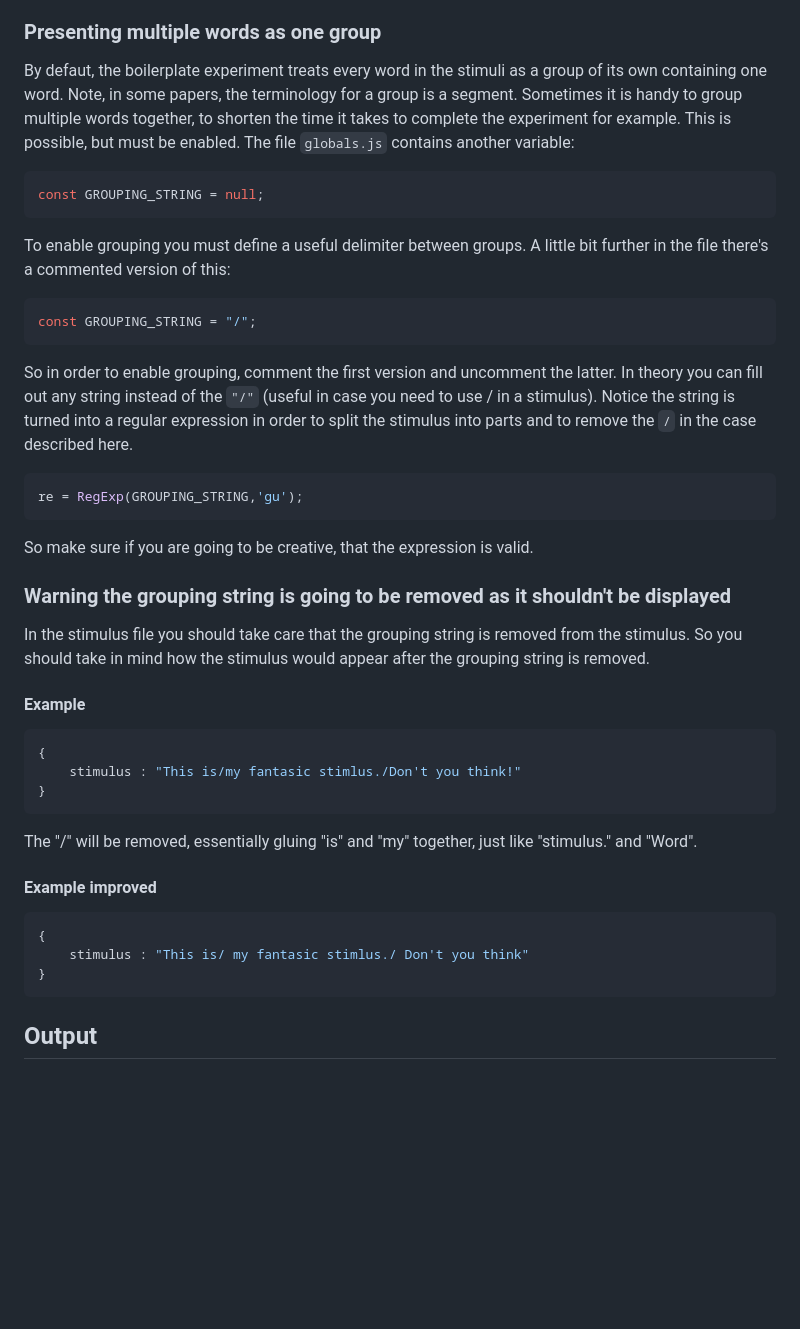
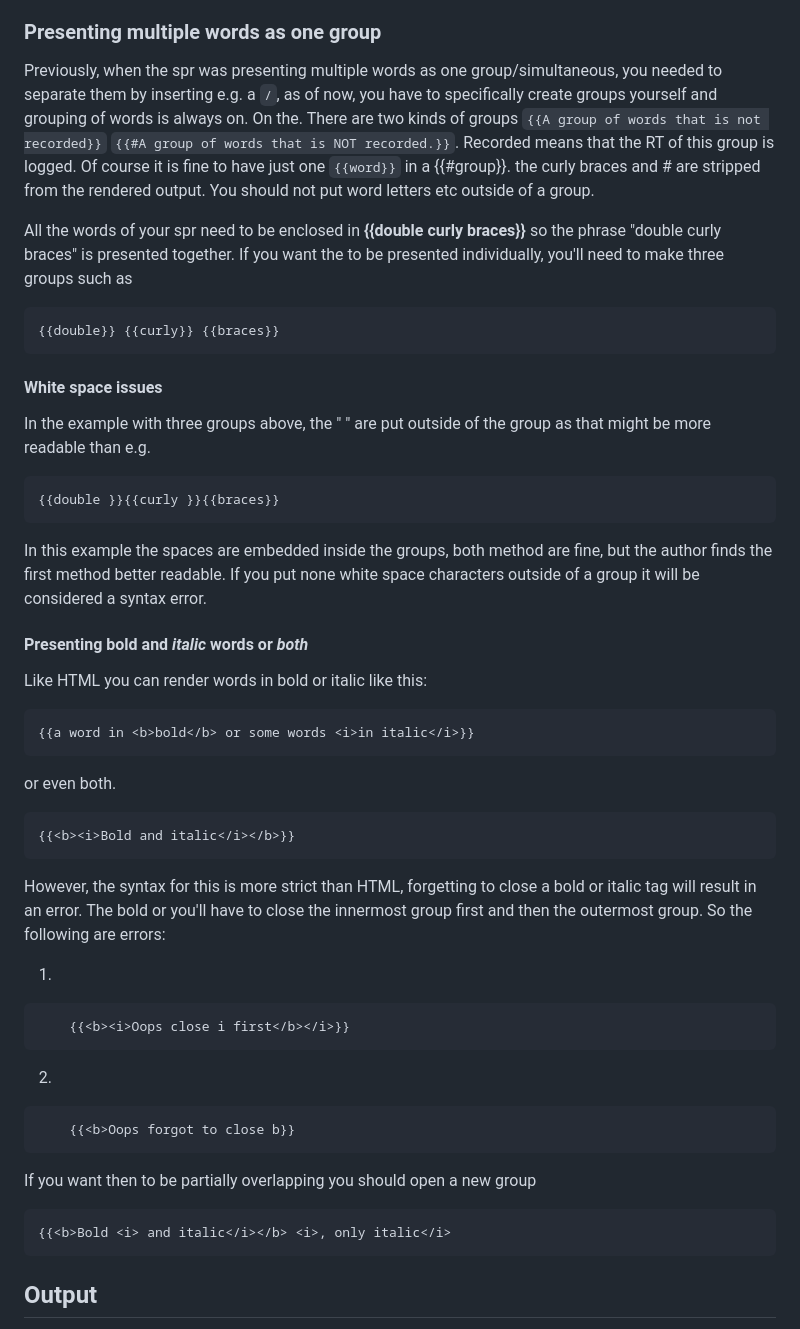
Before and after one commit to UiL-OTS-labs/jspsych-spr-mw, a Markdown page: README.md, the part around the change. GitHub-like rendering; blank space fills up the shorter version.

Commit message:
Update readme for new type of stimuli

````diff
--- a/README.md
+++ b/README.md
@@ -45,58 +45,66 @@ conditions, you'd need to create four lists.
 
 ### Presenting multiple words as one group
 
-By defaut, the boilerplate experiment treats every word in the stimuli as a
-group of its own containing one word. Note, in some papers, the terminology for
-a group is a segment. Sometimes it is handy to group multiple words together,
-to shorten the time it takes to complete the experiment for example. This is
-possible, but must be enabled. The file `globals.js` contains another variable:
+Previously, when the spr was presenting multiple words as one group/simultaneous, you
+needed to separate them by inserting e.g. a `/`, as of now, you have to
+specifically create groups yourself and grouping of words is always on. On
+the. There are two kinds of groups `{{A group of words that is not recorded}}`
+`{{#A group of words that is NOT recorded.}}`. Recorded means that the
+RT of this group is logged. Of course it is fine to have just one `{{word}}`
+in a {{#group}}. the curly braces and # are stripped from the rendered
+output. You should not put word letters etc outside of a group.
 
-```javascript
-const GROUPING_STRING = null;
+All the words of your spr need to be enclosed in **{{**double curly braces**}}**
+so the phrase "double curly braces" is presented together. If you want the to
+be presented individually, you'll need to make three groups such as
+
+```
+{{double}} {{curly}} {{braces}}
 ```
 
-To enable grouping you must define a useful delimiter between groups.
-A little bit further in the file there's a commented version of this:
+#### White space issues
 
-```javascript
-const GROUPING_STRING = "/";
+In the example with three groups above, the " " are put outside of the group
+as that might be more readable than e.g.
+
+```
+{{double }}{{curly }}{{braces}}
 ```
 
-So in order to enable grouping, comment the first version and uncomment
-the latter. In theory you can fill out any string instead of the `"/"`
-(useful in case you need to use / in a stimulus).
-Notice the string is turned into a regular expression in order to split
-the stimulus into parts and to remove the `/` in the case described here.
+In this example the spaces are embedded inside the groups, both method are
+fine, but the author finds the first method better readable. If you put
+none white space characters outside of a group it will be considered a syntax error.
 
-```javascript
-re = RegExp(GROUPING_STRING,'gu');
+#### Presenting **bold** and *italic* words or ***both***
+
+Like HTML you can render words in bold or italic like this:
+
+```
+{{a word in <b>bold</b> or some words <i>in italic</i>}}
 ```
 
-So make sure if you are going to be creative, that the expression is valid.
+or even both.
 
-### Warning the grouping string is going to be removed as it shouldn't be displayed
-
-In the stimulus file you should take care that the grouping string is removed
-from the stimulus. So you should take in mind how the stimulus would appear
-after the grouping string is removed.
-
-#### Example
-
-```javascript
-{
-    stimulus : "This is/my fantasic stimlus./Don't you think!"
-}
+```
+{{<b><i>Bold and italic</i></b>}}
 ```
 
-The "/" will be removed, essentially gluing "is" and "my" together, just like
-"stimulus." and "Word".
+However, the syntax for this is more strict than HTML, forgetting to close a bold
+or italic tag will result in an error. The bold or you'll have to close the
+innermost group first and then the outermost group. So the following are errors:
 
-#### Example improved
+1.
 
-```javascript
-{
-    stimulus : "This is/ my fantasic stimlus./ Don't you think"
-}
+        {{<b><i>Oops close i first</b></i>}}
+
+2.
+
+        {{<b>Oops forgot to close b}}
+
+If you want then to be partially overlapping you should open a new group
+
+```
+{{<b>Bold <i> and italic</i></b> <i>, only italic</i>
 ```
 
 ## Output
````
